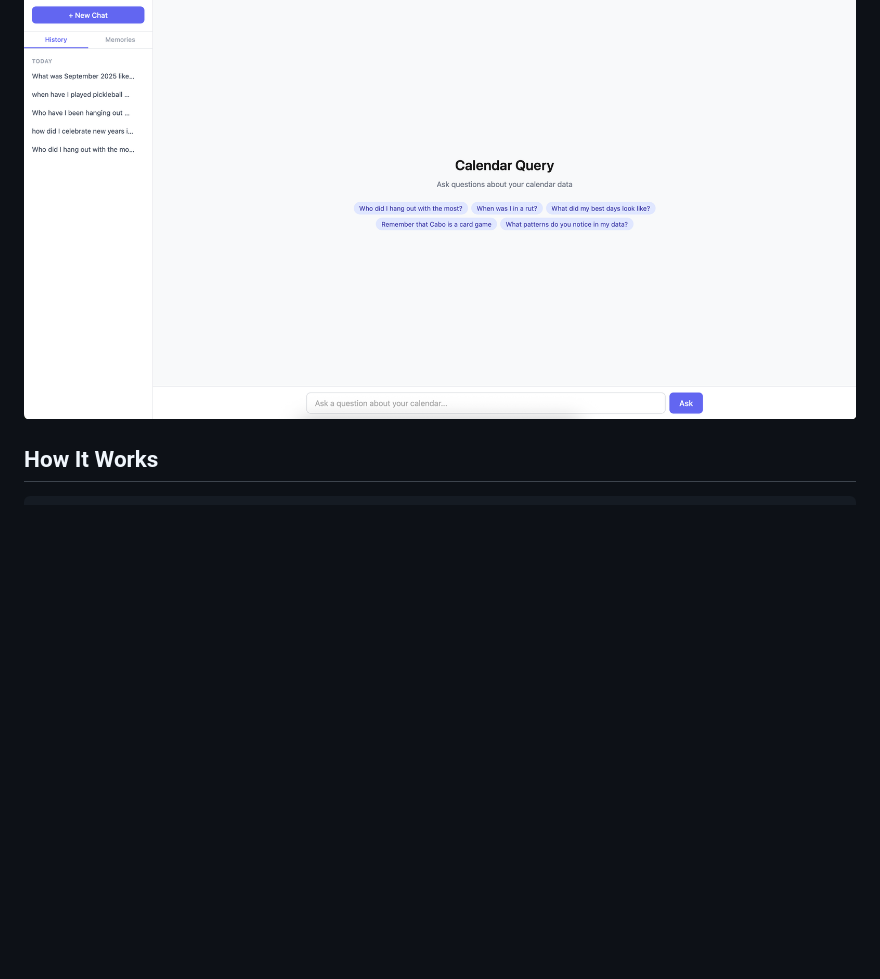
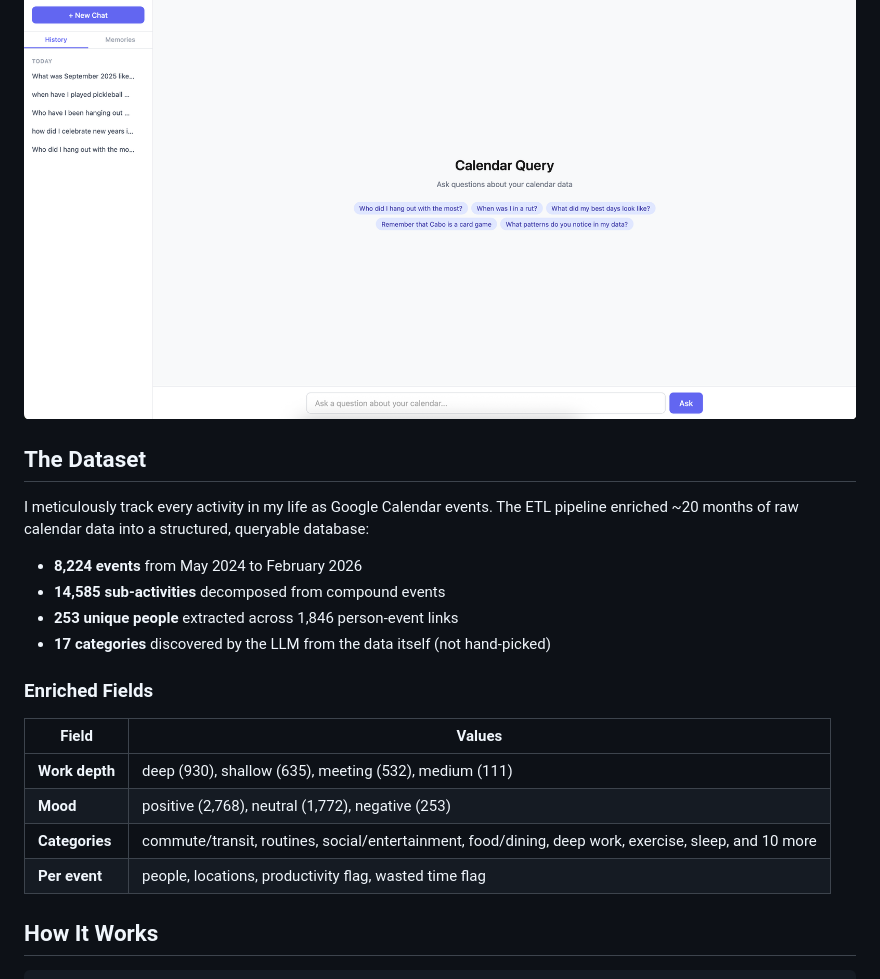
Before and after one commit to AyaanMahimwala/RTT-Reader, a Markdown page: README.md, the part around the change. GitHub-like rendering; blank space fills up the shorter version.

Commit message:
Add dataset stats section to README
Co-Authored-By: Claude Opus 4.6 <noreply@anthropic.com>

```diff
--- a/README.md
+++ b/README.md
@@ -5,6 +5,24 @@ A natural language interface for querying personal calendar data. Ask questions
 Built with a hybrid SQL + vector search backend — structured queries for quantitative questions, semantic search for vibes-based ones.
 
 ![Screenshot](screenshot.png)
+
+## The Dataset
+
+I meticulously track every activity in my life as Google Calendar events. The ETL pipeline enriched ~20 months of raw calendar data into a structured, queryable database:
+
+- **8,224 events** from May 2024 to February 2026
+- **14,585 sub-activities** decomposed from compound events
+- **253 unique people** extracted across 1,846 person-event links
+- **17 categories** discovered by the LLM from the data itself (not hand-picked)
+
+### Enriched Fields
+
+| Field | Values |
+|-------|--------|
+| **Work depth** | deep (930), shallow (635), meeting (532), medium (111) |
+| **Mood** | positive (2,768), neutral (1,772), negative (253) |
+| **Categories** | commute/transit, routines, social/entertainment, food/dining, deep work, exercise, sleep, and 10 more |
+| **Per event** | people, locations, productivity flag, wasted time flag |
 
 ## How It Works
 
```
